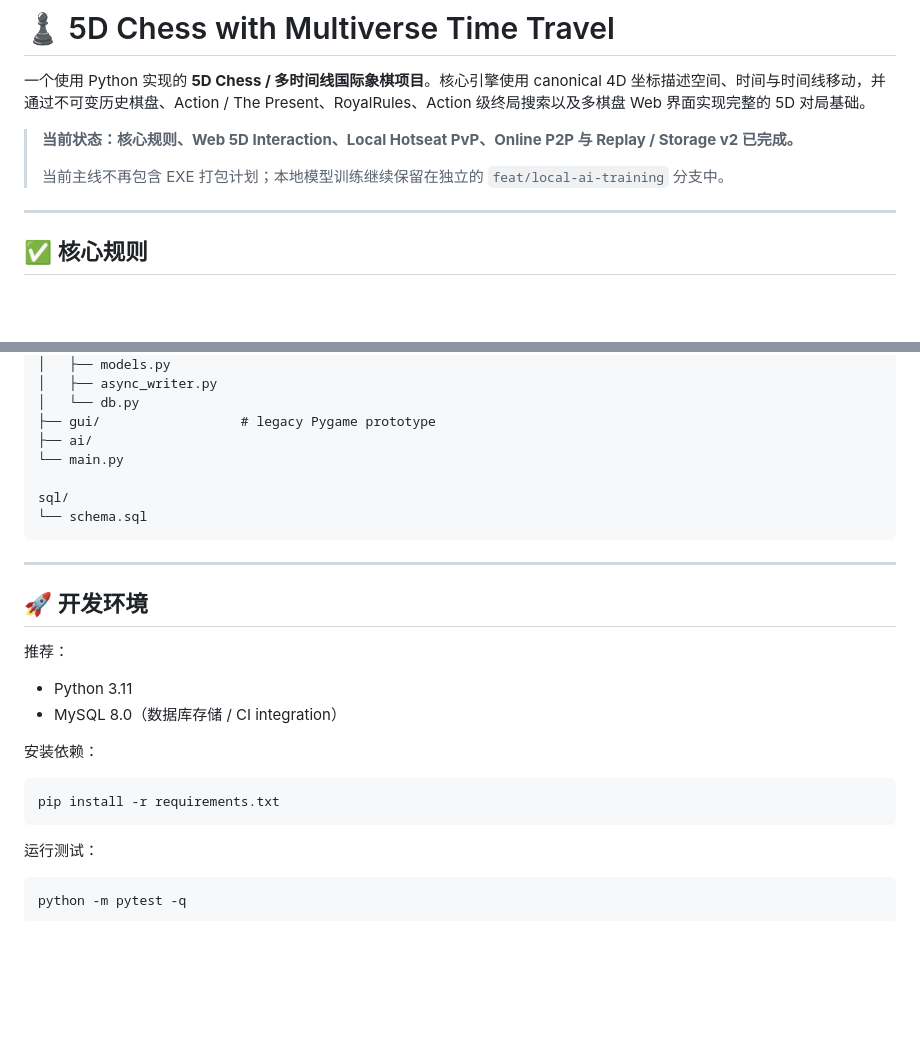
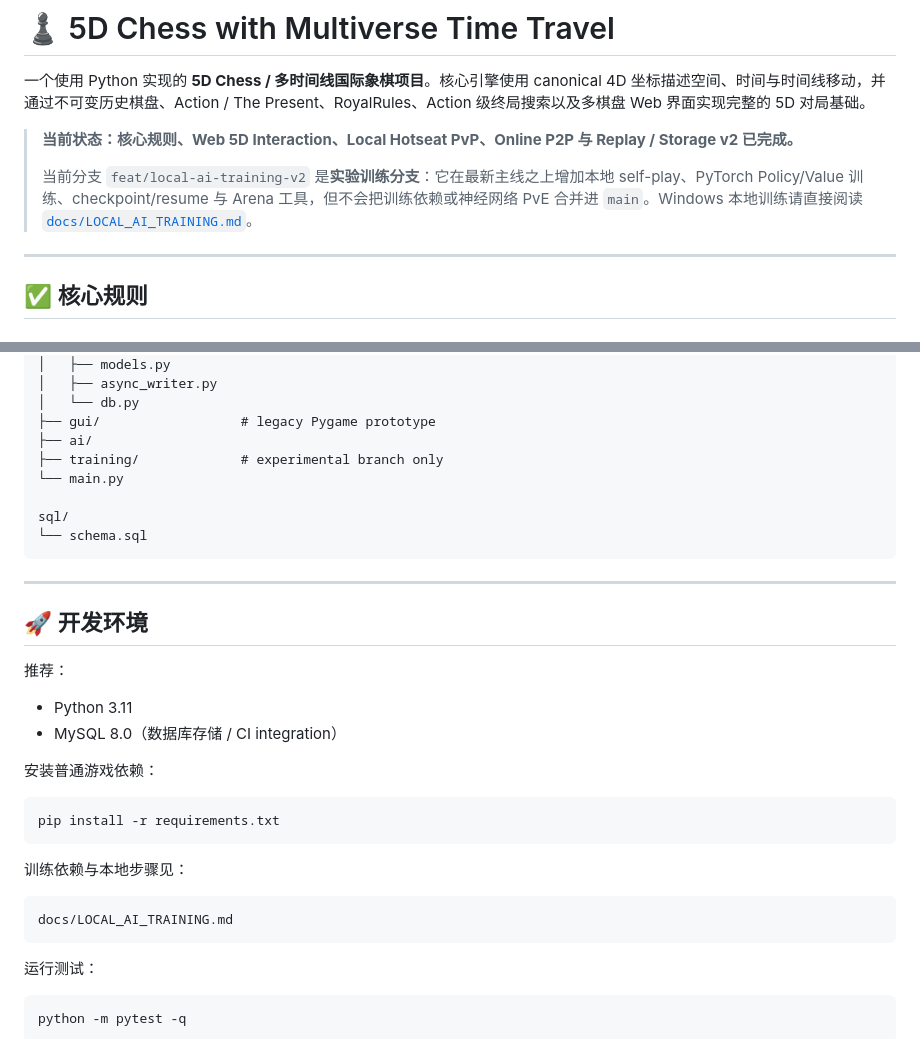
Before and after one commit to Polarzen/5Dchess, a Markdown page: README.md, 2 parts joined by grey strips. GitHub-like rendering; blank space fills up the shorter version.

````diff
--- a/README.md
+++ b/README.md
@@ -4,7 +4,7 @@
 
 > **当前状态：核心规则、Web 5D Interaction、Local Hotseat PvP、Online P2P 与 Replay / Storage v2 已完成。**
 >
-> 当前主线不再包含 EXE 打包计划；本地模型训练继续保留在独立的 `feat/local-ai-training` 分支中。
+> 当前分支 `feat/local-ai-training-v2` 是**实验训练分支**：它在最新主线之上增加本地 self-play、PyTorch Policy/Value 训练、checkpoint/resume 与 Arena 工具，但不会把训练依赖或神经网络 PvE 合并进 `main`。Windows 本地训练请直接阅读 [`docs/LOCAL_AI_TRAINING.md`](docs/LOCAL_AI_TRAINING.md)。
 
 ---
 
@@ -421,6 +431,7 @@ src/
 │   └── db.py
 ├── gui/                  # legacy Pygame prototype
 ├── ai/
+├── training/             # experimental branch only
 └── main.py
 
 sql/
@@ -436,10 +447,16 @@ sql/
 - Python 3.11
 - MySQL 8.0（数据库存储 / CI integration）
 
-安装依赖：
+安装普通游戏依赖：
 
 ```bash
 pip install -r requirements.txt
+```
+
+训练依赖与本地步骤见：
+
+```text
+docs/LOCAL_AI_TRAINING.md
 ```
 
 运行测试：
````
Also changed, not shown: other parts of README.md (+23 -39 lines).
